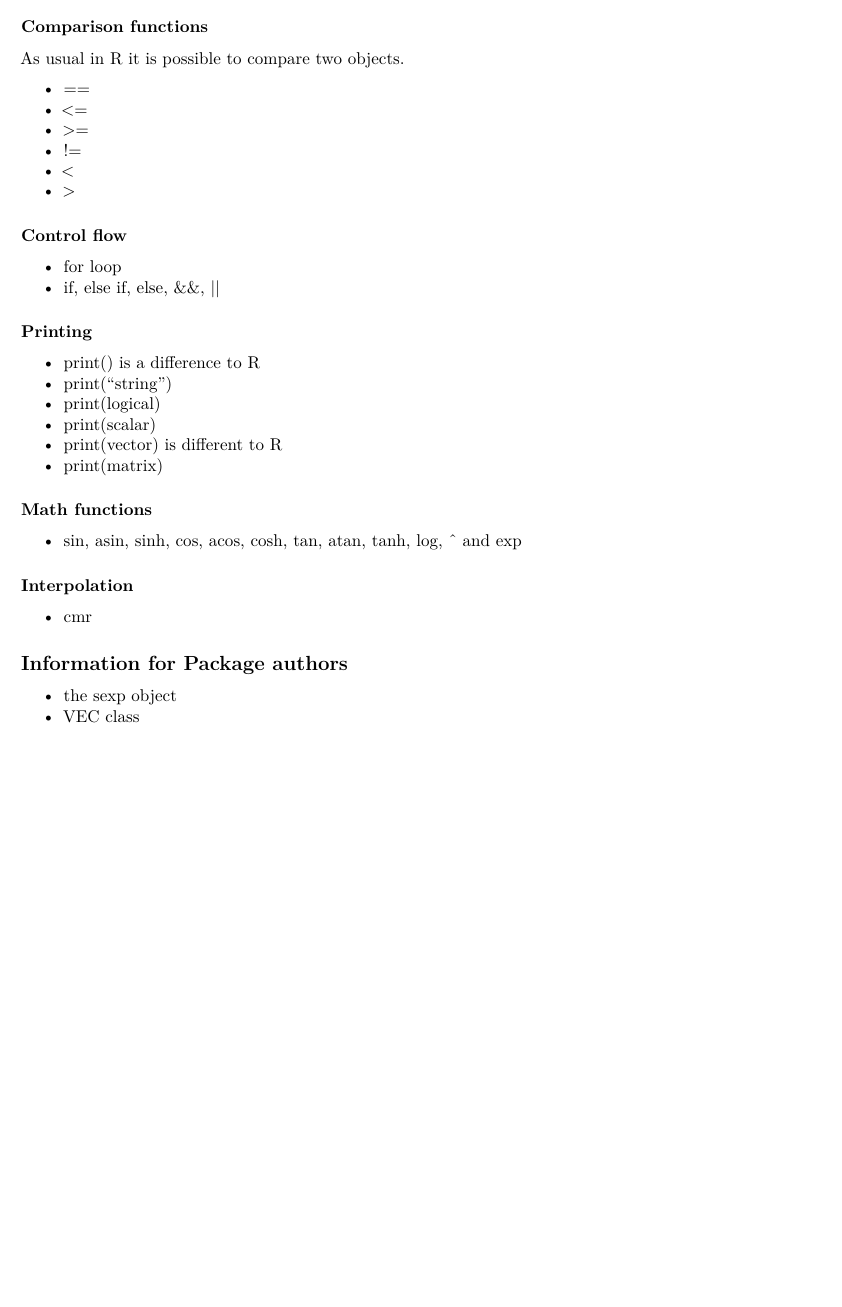
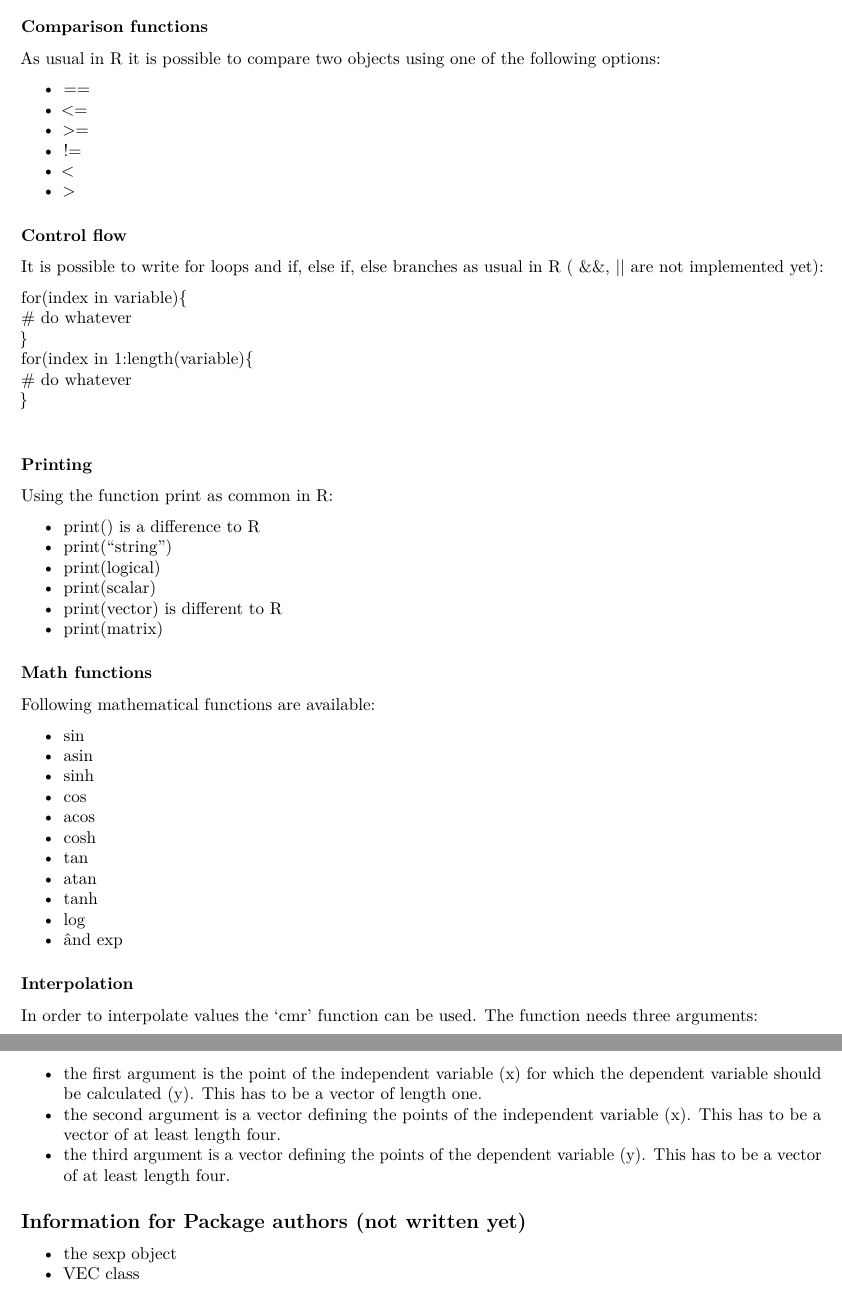
Before and after one commit to Konrad1991/ast2ast, an R Markdown document (vignettes/DetailedDocumentation.Rmd): part of page 9 of 16 before the commit and two parts of pages 9 and 10 of 16 after it, the two joined at a grey line, cut so that both start at the same text, the shorter picture padded with empty space. Rendered offline with R 4.5, knitr and Pandoc, then LaTeX, with nearby package versions; code that draws random numbers runs with fixed seeds of ours; some code elsewhere in the file could not run offline.

Commit message:
Update DetailedDocumentation.Rmd

````diff
--- a/vignettes/DetailedDocumentation.Rmd
+++ b/vignettes/DetailedDocumentation.Rmd
@@ -4,10 +4,10 @@ author: "Konrad Krämer"
 output:  pdf_document # rmarkdown::html_vignette
 #classoption:
 #- twocolumn
-vignette: >
-  %\VignetteIndexEntry{Detailed Documentation}
-  %\VignetteEngine{knitr::rmarkdown}
-  \usepackage{UTF-8}
+#vignette: >
+#  %\VignetteIndexEntry{Detailed Documentation}
+#  %\VignetteEngine{knitr::rmarkdown}
+#  \usepackage{UTF-8}
 ---
 
 ```{r setup, include=FALSE}
@@ -459,7 +459,7 @@ call_fct(fetr)
 
 ### Comparison functions
 
-As usual in R it is possible to compare two objects.
+As usual in R it is possible to compare two objects using one of the following options:
 
 * \=\=
 * <=
@@ -470,10 +470,19 @@ As usual in R it is possible to compare two objects.
 
 ### Control flow
 
-* for loop
-* if, else if, else, &&, ||
+It is possible to write for loops and if, else if, else branches as usual in R ( &&, || are not implemented yet):
+
+for(index in variable){ \
+    # do whatever \
+} \
+for(index in 1:length(variable){ \
+    # do whatever \
+} \
+
 
 ### Printing
+
+Using the function print as common in R:
 
 * print() is a difference to R
 * print("string")
@@ -484,13 +493,30 @@ As usual in R it is possible to compare two objects.
 
 ### Math functions
 
-* sin, asin, sinh, cos, acos, cosh, tan, atan, tanh, log, ^ and exp
+Following mathematical functions are available:
+
+* sin
+* asin
+* sinh
+* cos
+* acos
+* cosh
+* tan
+* atan
+* tanh
+* log
+* ^ and exp
 
 ### Interpolation
 
-* cmr
+In order to interpolate values the 'cmr' function can be used. The function needs three arguments:
 
-## Information for Package authors
+* the first argument is the point of the independent variable (x) for which the dependent variable should be calculated (y). This has to be a vector of length one.
+* the second argument is a vector defining the points of the independent variable (x). This has to be a vector of at least length four.
+* the third argument is a vector defining the points of the dependent variable (y). This has to be a vector of at least length four.
+
+
+## Information for Package authors (not written yet)
 
 * the sexp object
 * VEC<T> class
````
